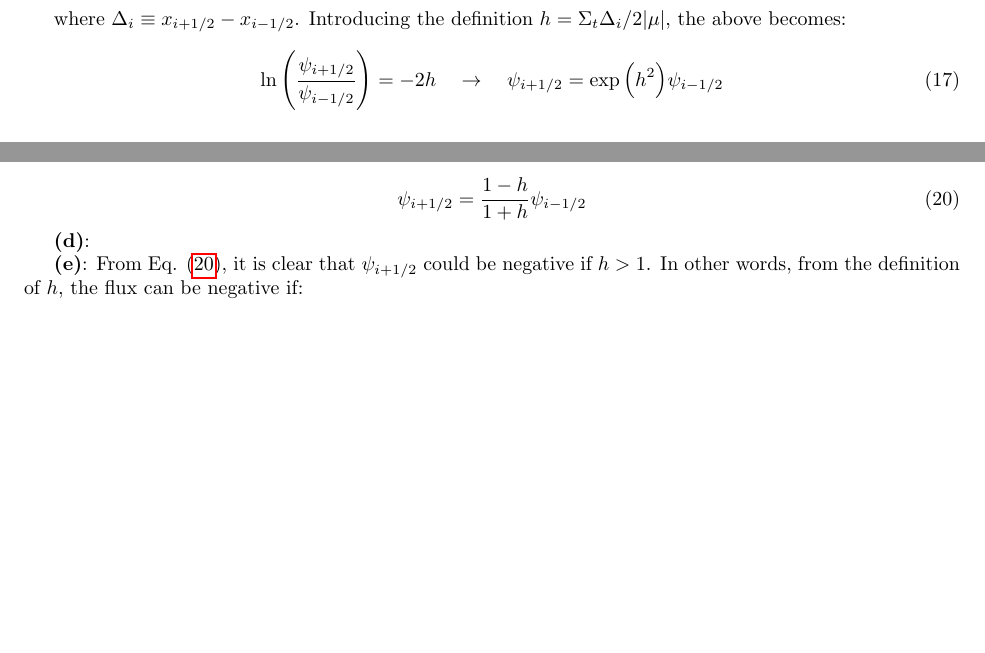
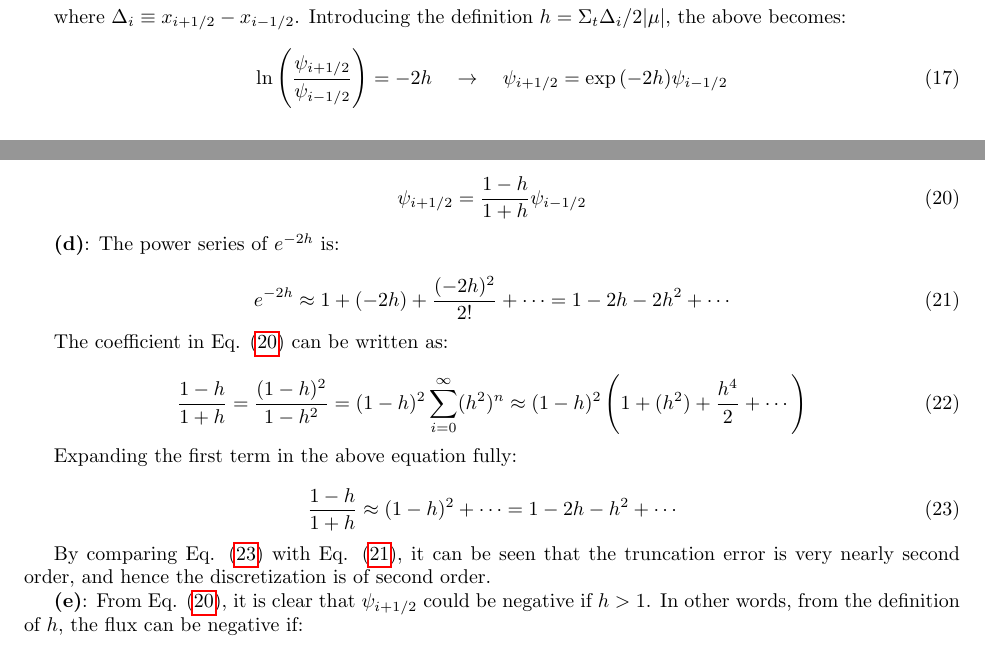
Before and after one commit to aprilnovak/NE255, a LaTeX problem sheet (HW4/HW4.tex): two parts of pages 3 and 4 of 5 before the commit and two parts of pages 3 and 4 of 6 after it, joined at a grey line, cut so that both start at the same text, the shorter picture padded with empty space. Compiled offline with pdfLaTeX.

Commit message:
Finished question 2.

```diff
--- a/HW4/HW4.tex
+++ b/HW4/HW4.tex
@@ -231,7 +231,7 @@ where \(\Delta_i\equiv x_{i+1/2}-x_{i-1/2}\). Introducing the definition \(h=\Si
 
 \begin{equation}
 \label{eq:128}
-\ln{\left(\frac{\psi_{i+1/2}}{\psi_{i-1/2}}\right)}=-2h\quad\rightarrow\quad\psi_{i+1/2}=\exp{\left(h^2\right)}\psi_{i-1/2}
+\ln{\left(\frac{\psi_{i+1/2}}{\psi_{i-1/2}}\right)}=-2h\quad\rightarrow\quad\psi_{i+1/2}=\exp{\left(-2h\right)}\psi_{i-1/2}
 \end{equation}
 
 \textbf{(c)}: To determine the numerical equivalent of Eq. \eqref{eq:128}, the diamond difference equations give \(\psi_{ijk}\) in terms of the face flux values as:
@@ -254,7 +254,27 @@ Rearranging, and inserting the definition for \(h\):
 \psi_{i+1/2}=\frac{1-h}{1+h}\psi_{i-1/2}
 \end{equation}
 
-\textbf{(d)}:
+\textbf{(d)}: The power series of \(e^{-2h}\) is:
+
+\begin{equation}
+\label{eq:23}
+e^{-2h}\approx1+(-2h)+\frac{(-2h)^2}{2!}+\cdots=1-2h-2h^2+\cdots
+\end{equation}
+
+The coefficient in Eq. \eqref{eq:PositiveConditon} can be written as:
+
+\begin{equation}
+\frac{1-h}{1+h}=\frac{(1-h)^2}{1-h^2}=(1-h)^2\sum_{i=0}^\infty(h^2)^n\approx(1-h)^2\left(1+(h^2)+\frac{h^4}{2}+\cdots\right)
+\end{equation}
+
+Expanding the first term in the above equation fully:
+
+\begin{equation}
+\label{eq:22}
+\frac{1-h}{1+h}\approx(1-h)^2+\cdots=1-2h-h^2+\cdots
+\end{equation}
+
+By comparing Eq. \eqref{eq:22} with Eq. \eqref{eq:23}, it can be seen that the truncation error is very nearly second order, and hence the discretization is of second order.
 
 \textbf{(e)}: From Eq. \eqref{eq:PositiveConditon}, it is clear that \(\psi_{i+1/2}\) could be negative if \(h>1\). In other words, from the definition of \(h\), the flux can be negative if:
 
```
Also changed, not shown: HW4/HW4.tex (2 more changed lines).
